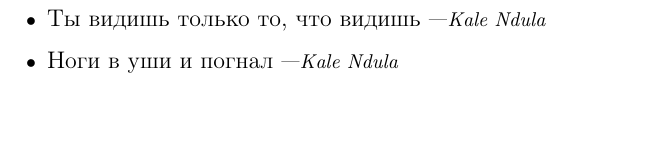
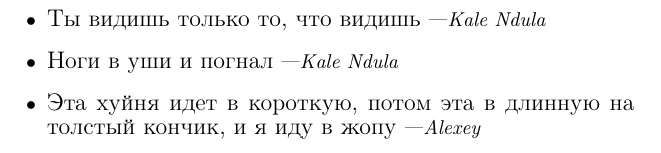
Before and after one commit to LinetCheese/flutter_department_quotebook, a LaTeX book (quotes.tex): part of page 6 of 6, cut so that both start at the same text, the shorter picture padded with empty space. Compiled offline with pdfLaTeX.

Commit message:
Update quotes.tex

```diff
--- a/quotes.tex
+++ b/quotes.tex
@@ -97,6 +97,7 @@
 \item \entry{Не, эта хуйня -- это просто хуйня}{\dd}
 \item \entry{Ты видишь только то, что видишь}{\kn}
 \item \entry{Ноги в уши и погнал}{\kn}
+\item \entry{Эта хуйня идет в короткую, потом эта в длинную на толстый кончик, и я иду в жопу}{\al}
 
 \end{itemize}
 
```
